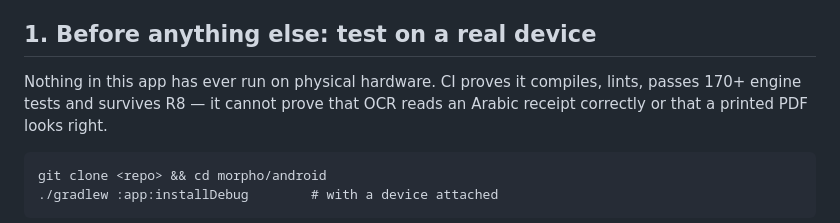
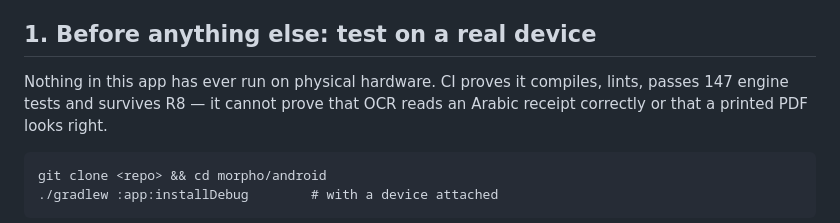
Before and after one commit to abdelbari/story, a Markdown page: morpho/store/RELEASE-CHECKLIST.md, the part around the change. GitHub-like rendering.

````diff
--- a/morpho/store/RELEASE-CHECKLIST.md
+++ b/morpho/store/RELEASE-CHECKLIST.md
@@ -6,7 +6,7 @@ The code side is done and verified in CI on every push.
 ## 1. Before anything else: test on a real device
 
 Nothing in this app has ever run on physical hardware. CI proves it compiles,
-lints, passes 170+ engine tests and survives R8 — it cannot prove that OCR
+lints, passes 147 engine tests and survives R8 — it cannot prove that OCR
 reads an Arabic receipt correctly or that a printed PDF looks right.
 
 ```
````
Also changed, not shown: morpho/README.md (+1 -1 lines).
